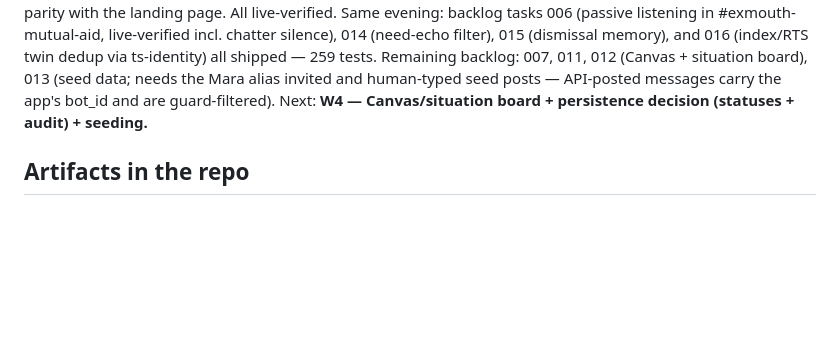
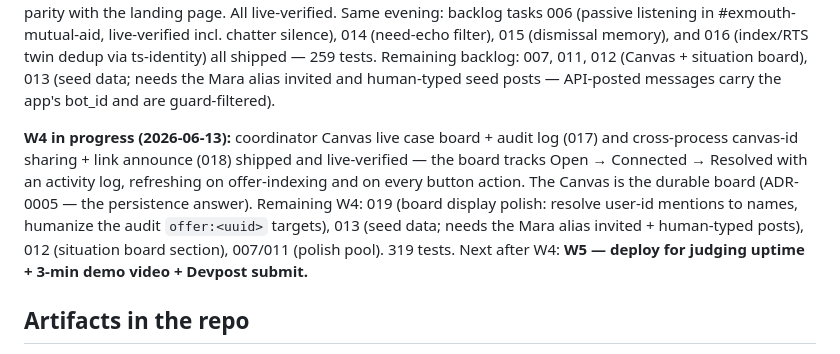
Before and after one commit to jwlai-cloud/crisis_resource_slack_nav, a Markdown page: HANDOFF.md, the part around the change. Drawn GitHub-style; blank space fills up the shorter version.

Commit message:
Record W4 board progress in HANDOFF
Co-Authored-By: Claude Fable 5 <noreply@anthropic.com>

```diff
--- a/HANDOFF.md
+++ b/HANDOFF.md
@@ -36,8 +36,17 @@ chatter silence), 014 (need-echo filter), 015 (dismissal memory), and 016
 (index/RTS twin dedup via ts-identity) all shipped — 259 tests. Remaining backlog:
 007, 011, 012 (Canvas + situation board), 013 (seed data; needs the Mara alias
 invited and human-typed seed posts — API-posted messages carry the app's bot_id
-and are guard-filtered). Next: **W4 — Canvas/situation board + persistence
-decision (statuses + audit) + seeding.**
+and are guard-filtered).
+
+**W4 in progress (2026-06-13):** coordinator Canvas live case board + audit log
+(017) and cross-process canvas-id sharing + link announce (018) shipped and
+live-verified — the board tracks Open → Connected → Resolved with an activity
+log, refreshing on offer-indexing and on every button action. The Canvas is the
+durable board (ADR-0005 — the persistence answer). Remaining W4: 019 (board
+display polish: resolve user-id mentions to names, humanize the audit `offer:<uuid>`
+targets), 013 (seed data; needs the Mara alias invited + human-typed posts), 012
+(situation board section), 007/011 (polish pool). 319 tests. Next after W4:
+**W5 — deploy for judging uptime + 3-min demo video + Devpost submit.**
 
 ## Artifacts in the repo
 
```
